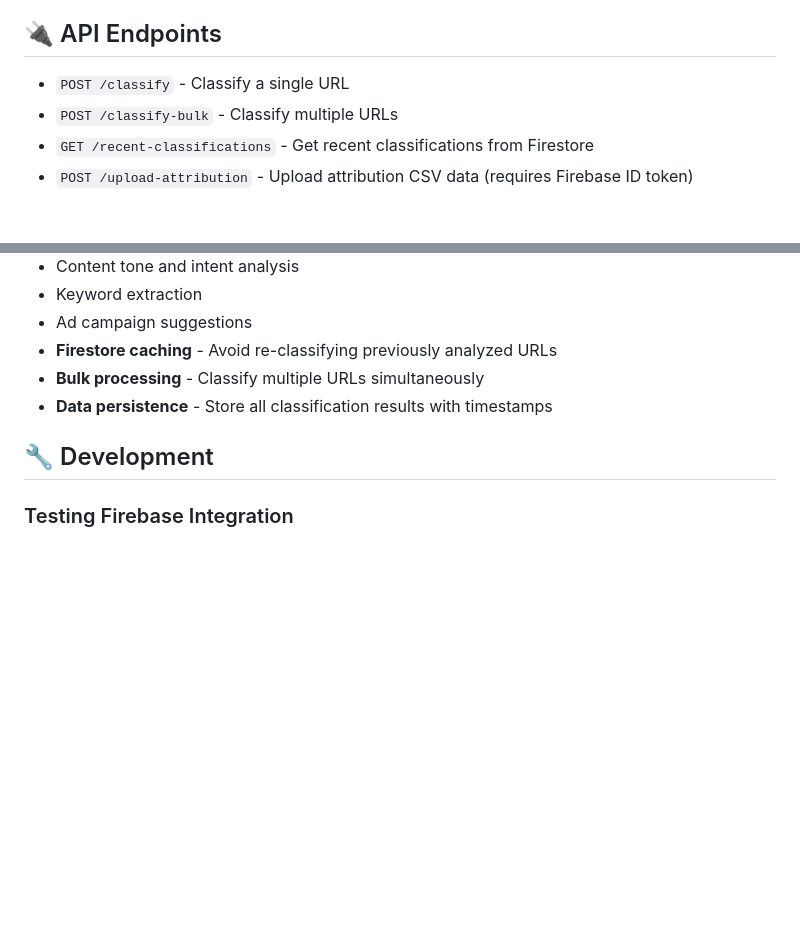
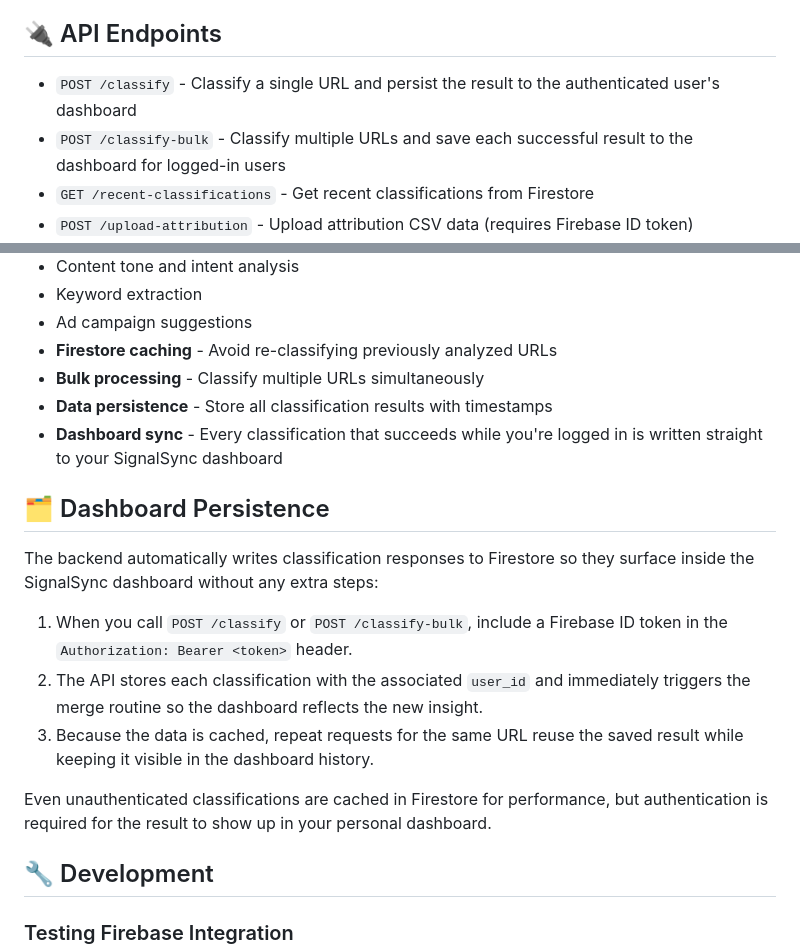
Before and after one commit to Ghettyimages/contentive-classify-app, a Markdown page: README.md, 2 parts joined by grey strips. Rendered like a GitHub page; blank space fills up the shorter version.

Commit message:
Document dashboard persistence for classifications

```diff
--- a/README.md
+++ b/README.md
@@ -52,8 +52,8 @@ This will start:
 
 ## 🔌 API Endpoints
 
-- `POST /classify` - Classify a single URL
-- `POST /classify-bulk` - Classify multiple URLs
+- `POST /classify` - Classify a single URL and persist the result to the authenticated user's dashboard
+- `POST /classify-bulk` - Classify multiple URLs and save each successful result to the dashboard for logged-in users
 - `GET /recent-classifications` - Get recent classifications from Firestore
 - `POST /upload-attribution` - Upload attribution CSV data (requires Firebase ID token)
 - `POST /merge-attribution` - Trigger merge of attribution and classification data (requires Firebase ID token)
@@ -70,6 +70,17 @@ This will start:
 - **Firestore caching** - Avoid re-classifying previously analyzed URLs
 - **Bulk processing** - Classify multiple URLs simultaneously
 - **Data persistence** - Store all classification results with timestamps
+- **Dashboard sync** - Every classification that succeeds while you're logged in is written straight to your SignalSync dashboard
+
+## 🗂️ Dashboard Persistence
+
+The backend automatically writes classification responses to Firestore so they surface inside the SignalSync dashboard without any extra steps:
+
+1. When you call `POST /classify` or `POST /classify-bulk`, include a Firebase ID token in the `Authorization: Bearer <token>` header.
+2. The API stores each classification with the associated `user_id` and immediately triggers the merge routine so the dashboard reflects the new insight.
+3. Because the data is cached, repeat requests for the same URL reuse the saved result while keeping it visible in the dashboard history.
+
+Even unauthenticated classifications are cached in Firestore for performance, but authentication is required for the result to show up in your personal dashboard.
 
 ## 🔧 Development
 
```
